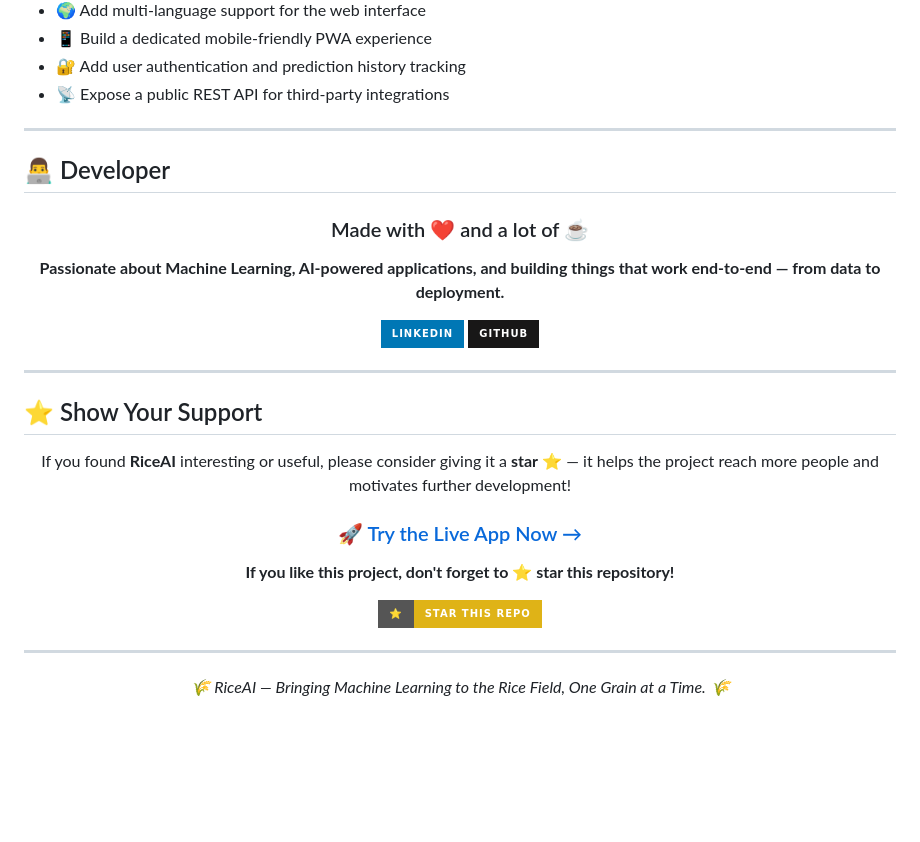
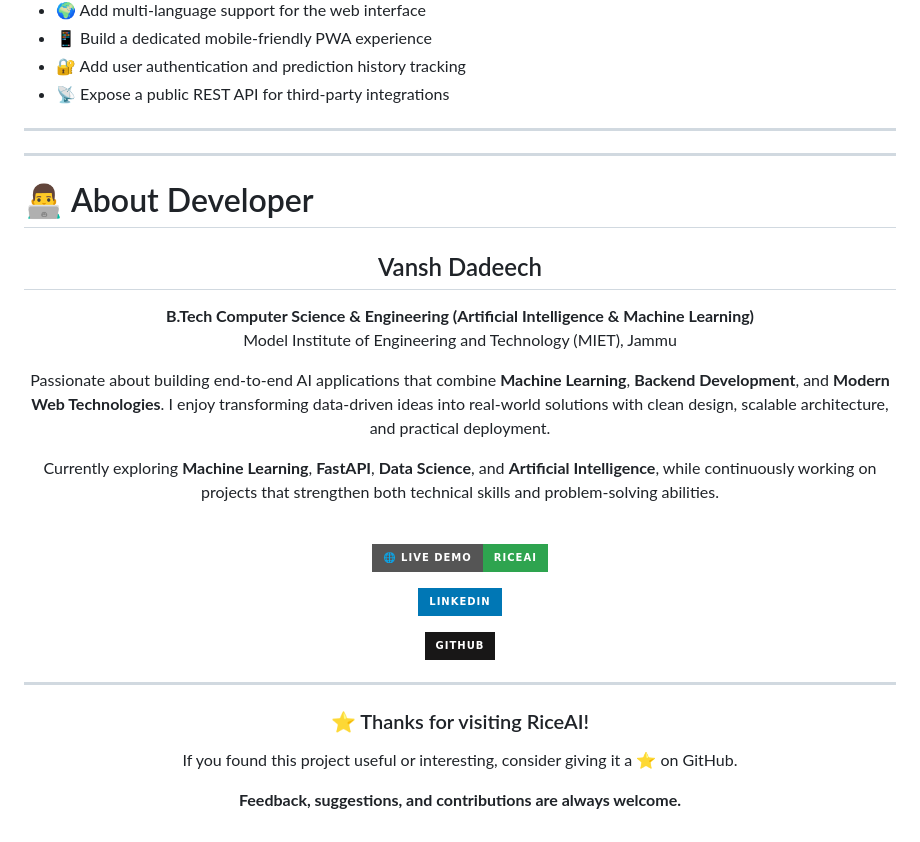
Before and after one commit to dadeechvansh/RiceAI, a Markdown page: README.md, the part around one of its changes. Drawn GitHub-style; badges without logos; blank space fills up the shorter version.

Commit message:
README NEW UPDATE

```diff
--- a/README.md
+++ b/README.md
@@ -299,33 +297,28 @@ RiceAI/
 
 ---
 
-## 👨‍💻 Developer
+---
+
+# 👨‍💻 About Developer
 
 <div align="center">
 
-### Made with ❤️ and a lot of ☕
+## Vansh Dadeech
 
-**Passionate about Machine Learning, AI-powered applications, and building things that work end-to-end — from data to deployment.**
+**B.Tech Computer Science & Engineering (Artificial Intelligence & Machine Learning)**
+Model Institute of Engineering and Technology (MIET), Jammu
 
+Passionate about building end-to-end AI applications that combine **Machine Learning**, **Backend Development**, and **Modern Web Technologies**. I enjoy transforming data-driven ideas into real-world solutions with clean design, scalable architecture, and practical deployment.
+
+Currently exploring **Machine Learning**, **FastAPI**, **Data Science**, and **Artificial Intelligence**, while continuously working on projects that strengthen both technical skills and problem-solving abilities.
+
+<br>
+
+[![🌐 Live Demo](https://img.shields.io/badge/🌐_Live_Demo-RiceAI-2ea44f?style=for-the-badge)](https://riceai.onrender.com/)
 
 [![LinkedIn](https://img.shields.io/badge/LinkedIn-0077B5?style=for-the-badge&logo=linkedin&logoColor=white)](https://linkedin.com/in/vanshdadeech)
+
 [![GitHub](https://img.shields.io/badge/GitHub-181717?style=for-the-badge&logo=github&logoColor=white)](https://github.com/dadeechvansh)
-
-</div>
-
----
-
-## ⭐ Show Your Support
-
-<div align="center">
-
-If you found **RiceAI** interesting or useful, please consider giving it a **star** ⭐ — it helps the project reach more people and motivates further development!
-
-### 🚀 [Try the Live App Now →](https://riceai.onrender.com/)
-
-**If you like this project, don't forget to ⭐ star this repository!**
-
-[![Star History Chart](https://img.shields.io/badge/⭐-Star_this_repo-yellow?style=for-the-badge)](#)
 
 </div>
 
@@ -333,6 +326,10 @@ If you found **RiceAI** interesting or useful, please consider giving it a **sta
 
 <div align="center">
 
-*🌾 RiceAI — Bringing Machine Learning to the Rice Field, One Grain at a Time. 🌾*
+### ⭐ Thanks for visiting RiceAI!
+
+If you found this project useful or interesting, consider giving it a ⭐ on GitHub.
+
+**Feedback, suggestions, and contributions are always welcome.**
 
 </div>
```
Also changed, not shown: other parts of README.md (+0 -2 lines).
